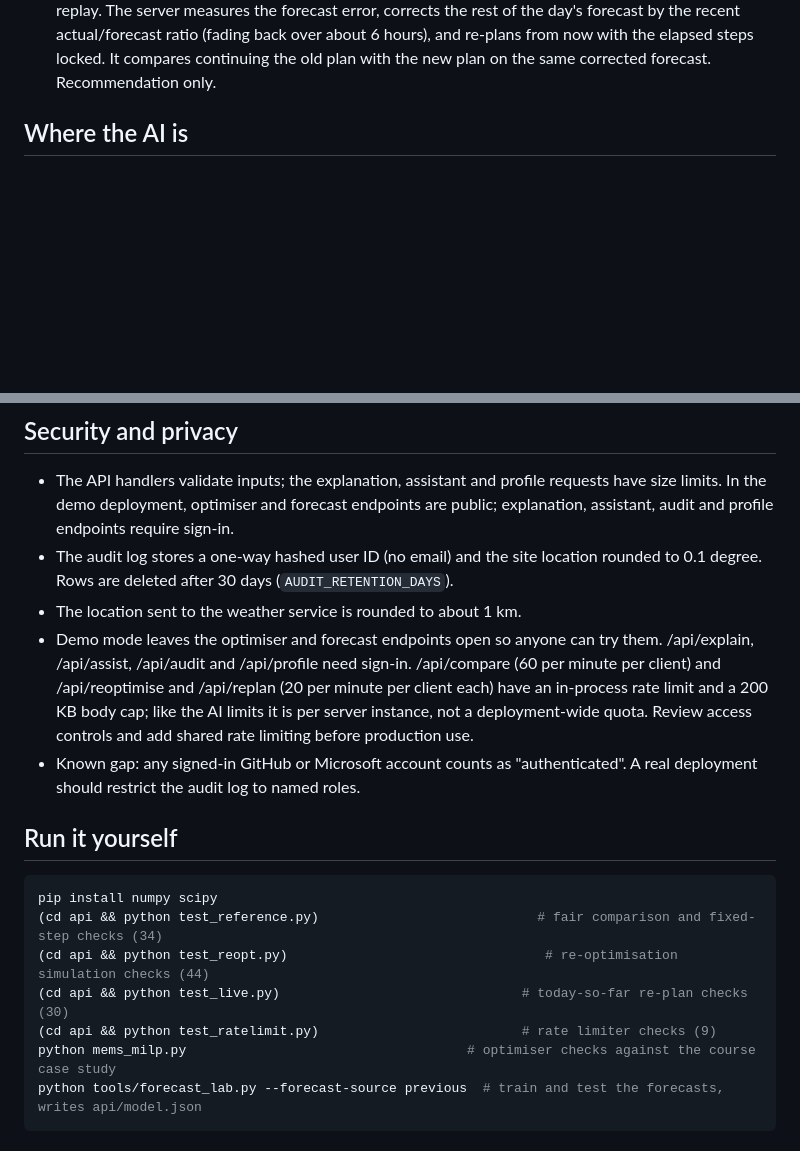
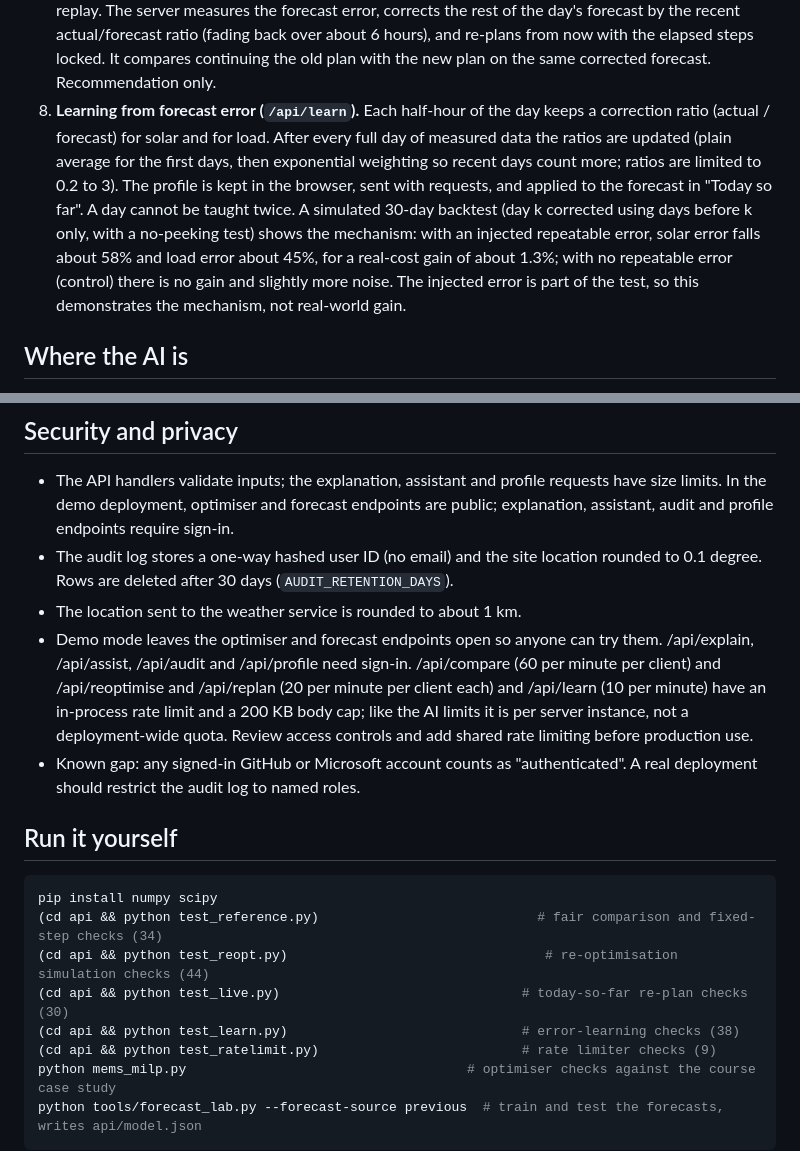
Before and after one commit to Gohn905/AI4, a Markdown page: README.md, 2 parts joined by grey strips. Drawn GitHub-style; blank space fills up the shorter version.

```diff
--- a/README.md
+++ b/README.md
@@ -40,6 +40,7 @@ Services considered and not used: Microsoft Fabric (smallest capacity costs abou
 5. **Fair comparison (`/api/compare`).** The same inputs are run four ways: solar only, a battery with a self-consumption rule, a battery with a simple time-of-use rule, and the optimiser. All use one KPI function (cost, grid energy, billed peak, highest import, solar used and curtailed, time over the grid limit). A battery rule that ends the day below 50% charge is charged for the shortfall, so no strategy borrows from tomorrow.
 6. **Re-optimisation simulation (`/api/reoptimise`).** A rolling-horizon *simulation*, not equipment control. A simulated deviation (cloud, demand surge) is applied to the forecast day. The day-ahead plan is followed unchanged or re-planned during the day (on a timer, on a forecast error, or when a new forecast arrives) using only information available at that time. Perfect foresight is shown as an unreachable bound. Both followed strategies share the same reactive grid-limit guard.
 7. **Today so far (`/api/replan`).** The user gives measured 30-minute load and solar (optionally battery, EV, grid and battery charge) for the part of today that has passed, or runs a clearly labelled simulated replay. The server measures the forecast error, corrects the rest of the day's forecast by the recent actual/forecast ratio (fading back over about 6 hours), and re-plans from now with the elapsed steps locked. It compares continuing the old plan with the new plan on the same corrected forecast. Recommendation only.
+8. **Learning from forecast error (`/api/learn`).** Each half-hour of the day keeps a correction ratio (actual / forecast) for solar and for load. After every full day of measured data the ratios are updated (plain average for the first days, then exponential weighting so recent days count more; ratios are limited to 0.2 to 3). The profile is kept in the browser, sent with requests, and applied to the forecast in "Today so far". A day cannot be taught twice. A simulated 30-day backtest (day k corrected using days before k only, with a no-peeking test) shows the mechanism: with an injected repeatable error, solar error falls about 58% and load error about 45%, for a real-cost gain of about 1.3%; with no repeatable error (control) there is no gain and slightly more noise. The injected error is part of the test, so this demonstrates the mechanism, not real-world gain.
 
 ## Where the AI is
 
@@ -63,7 +64,7 @@ Services considered and not used: Microsoft Fabric (smallest capacity costs abou
 - The API handlers validate inputs; the explanation, assistant and profile requests have size limits. In the demo deployment, optimiser and forecast endpoints are public; explanation, assistant, audit and profile endpoints require sign-in.
 - The audit log stores a one-way hashed user ID (no email) and the site location rounded to 0.1 degree. Rows are deleted after 30 days (`AUDIT_RETENTION_DAYS`).
 - The location sent to the weather service is rounded to about 1 km.
-- Demo mode leaves the optimiser and forecast endpoints open so anyone can try them. /api/explain, /api/assist, /api/audit and /api/profile need sign-in. /api/compare (60 per minute per client) and /api/reoptimise and /api/replan (20 per minute per client each) have an in-process rate limit and a 200 KB body cap; like the AI limits it is per server instance, not a deployment-wide quota. Review access controls and add shared rate limiting before production use.
+- Demo mode leaves the optimiser and forecast endpoints open so anyone can try them. /api/explain, /api/assist, /api/audit and /api/profile need sign-in. /api/compare (60 per minute per client) and /api/reoptimise and /api/replan (20 per minute per client each) and /api/learn (10 per minute) have an in-process rate limit and a 200 KB body cap; like the AI limits it is per server instance, not a deployment-wide quota. Review access controls and add shared rate limiting before production use.
 - Known gap: any signed-in GitHub or Microsoft account counts as "authenticated". A real deployment should restrict the audit log to named roles.
 
 ## Run it yourself
@@ -73,6 +74,7 @@ pip install numpy scipy
 (cd api && python test_reference.py)                            # fair comparison and fixed-step checks (34)
 (cd api && python test_reopt.py)                                 # re-optimisation simulation checks (44)
 (cd api && python test_live.py)                               # today-so-far re-plan checks (30)
+(cd api && python test_learn.py)                              # error-learning checks (38)
 (cd api && python test_ratelimit.py)                          # rate limiter checks (9)
 python mems_milp.py                                    # optimiser checks against the course case study
 python tools/forecast_lab.py --forecast-source previous  # train and test the forecasts, writes api/model.json
```
Also changed, not shown: other parts of README.md (+1 -1 lines).
